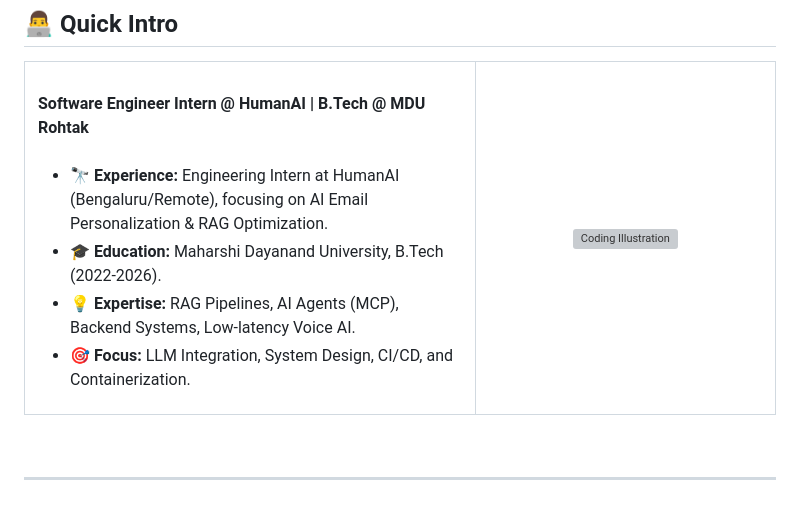
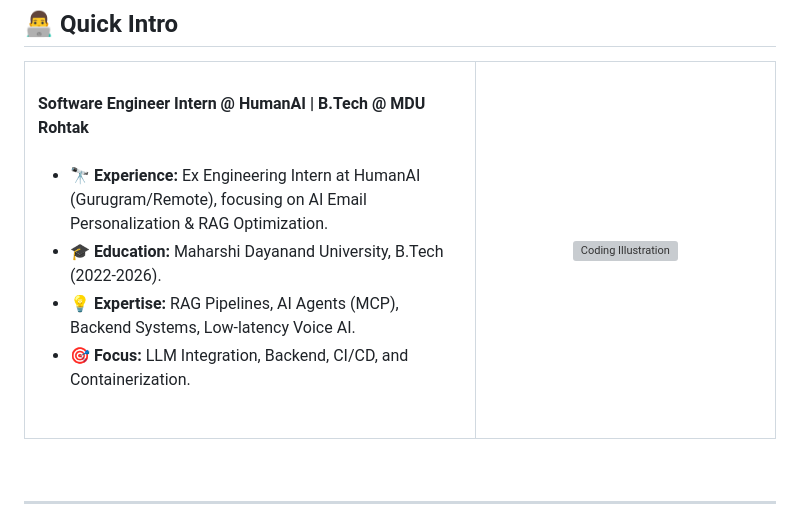
Before and after one commit to Ravishanker-sharma/Ravishanker-sharma, a Markdown page: README.md, the part around one of its changes. Rendered like a GitHub page; grey boxes are pictures that could not be loaded.

```diff
--- a/README.md
+++ b/README.md
@@ -23,10 +30,11 @@
       <b>Software Engineer Intern @ HumanAI | B.Tech @ MDU Rohtak</b>
       <br/><br/>
       <ul>
-        <li>🔭 <b>Experience:</b> Engineering Intern at HumanAI (Bengaluru/Remote), focusing on AI Email Personalization & RAG Optimization.</li>
+        <li>🔭 <b>Experience:</b> Ex Engineering Intern at HumanAI (Gurugram/Remote), focusing on AI Email Personalization & RAG Optimization.</li>
         <li>🎓 <b>Education:</b> Maharshi Dayanand University, B.Tech (2022-2026).</li>
         <li>💡 <b>Expertise:</b> RAG Pipelines, AI Agents (MCP), Backend Systems, Low-latency Voice AI.</li>
-        <li>🎯 <b>Focus:</b> LLM Integration, System Design, CI/CD, and Containerization.</li>
+        <li>🎯 <b>Focus:</b> LLM Integration, Backend, CI/CD, and Containerization.</li>
+        <br/>
       </ul>
     </td>
     <td width="40%" align="center">
```
Also changed, not shown: other parts of README.md (+45 -19 lines).
